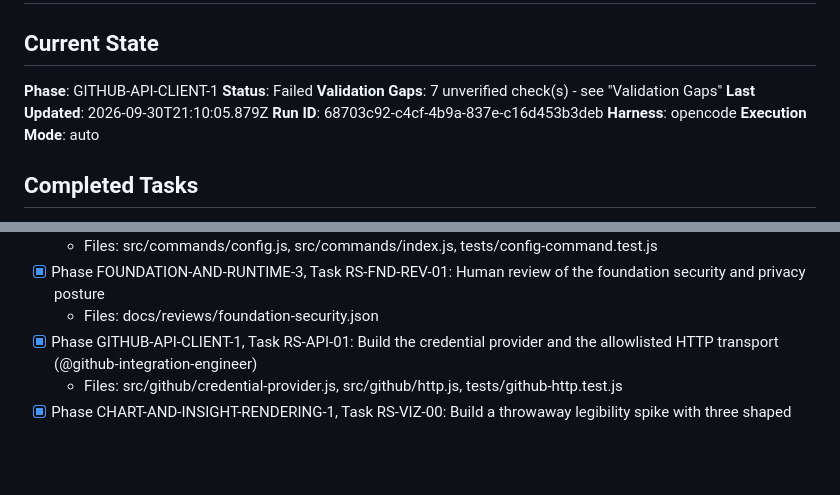
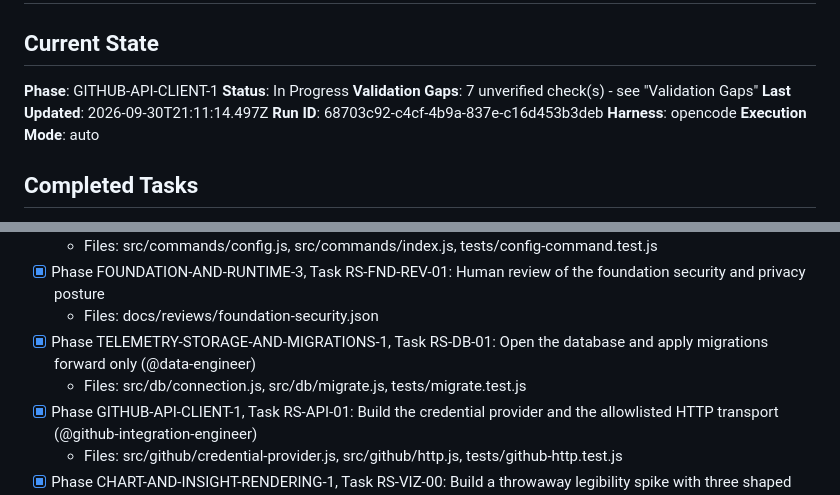
Before and after one commit to McFuzzySquirrel/repo-signal, a Markdown page: docs/PROGRESS.md, 2 parts joined by grey strips. Rendered like a GitHub page; blank space fills up the shorter version.

Commit message:
feat(forge-engine): complete task RS-DB-01 - Open the database and apply migrations forward only

```diff
--- a/docs/PROGRESS.md
+++ b/docs/PROGRESS.md
@@ -2,9 +2,9 @@
 
 ## Current State
 **Phase**: GITHUB-API-CLIENT-1
-**Status**: Failed
+**Status**: In Progress
 **Validation Gaps**: 7 unverified check(s) - see "Validation Gaps"
-**Last Updated**: 2026-09-30T21:10:05.879Z
+**Last Updated**: 2026-09-30T21:11:14.497Z
 **Run ID**: 68703c92-c4cf-4b9a-837e-c16d453b3deb
 **Harness**: opencode
 **Execution Mode**: auto
@@ -24,6 +24,8 @@
   - Files: src/commands/config.js, src/commands/index.js, tests/config-command.test.js
 - [x] Phase FOUNDATION-AND-RUNTIME-3, Task RS-FND-REV-01: Human review of the foundation security and privacy posture
   - Files: docs/reviews/foundation-security.json
+- [x] Phase TELEMETRY-STORAGE-AND-MIGRATIONS-1, Task RS-DB-01: Open the database and apply migrations forward only (@data-engineer)
+  - Files: src/db/connection.js, src/db/migrate.js, tests/migrate.test.js
 - [x] Phase GITHUB-API-CLIENT-1, Task RS-API-01: Build the credential provider and the allowlisted HTTP transport (@github-integration-engineer)
   - Files: src/github/credential-provider.js, src/github/http.js, tests/github-http.test.js
 - [x] Phase CHART-AND-INSIGHT-RENDERING-1, Task RS-VIZ-00: Build a throwaway legibility spike with three shaped histories (@ui-engineer)
```
